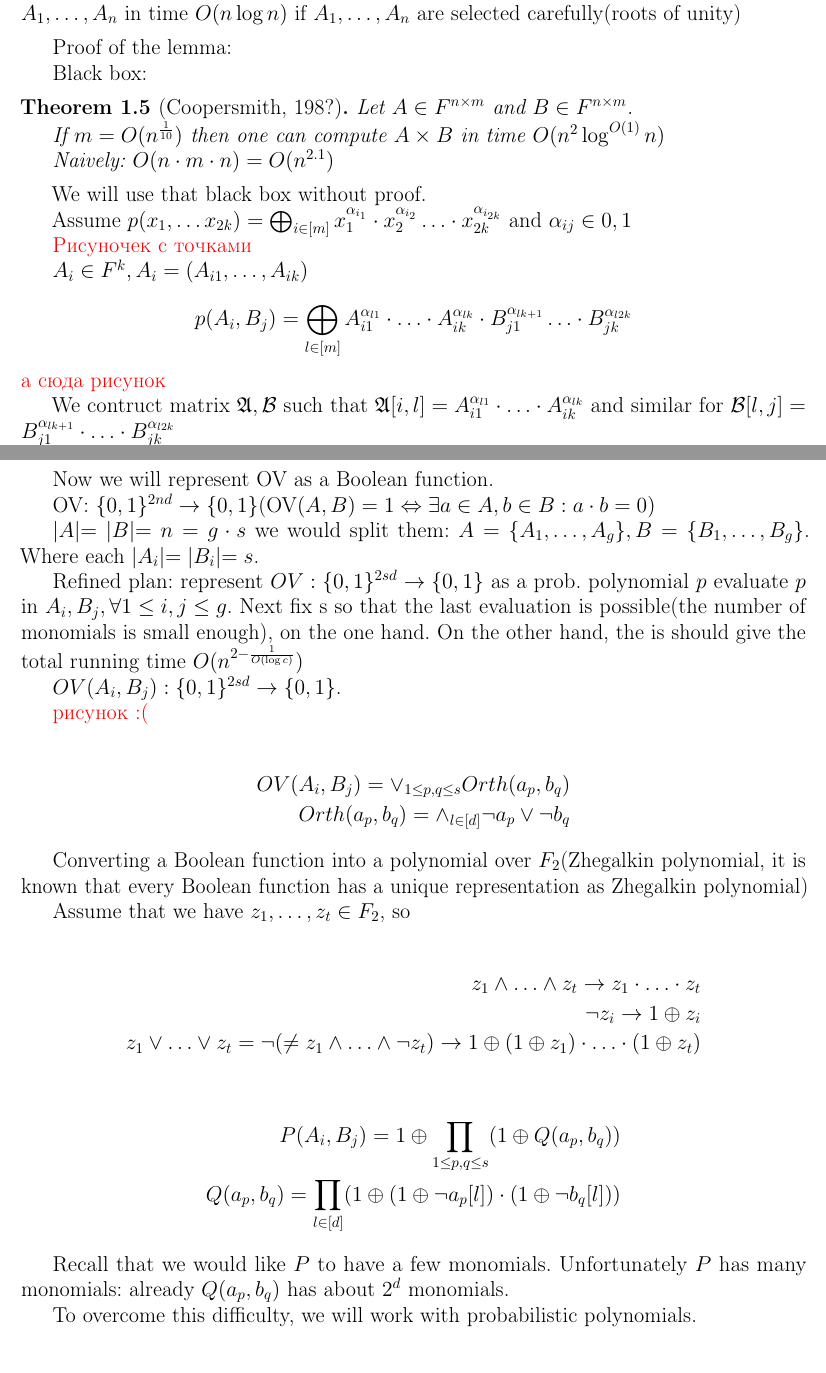
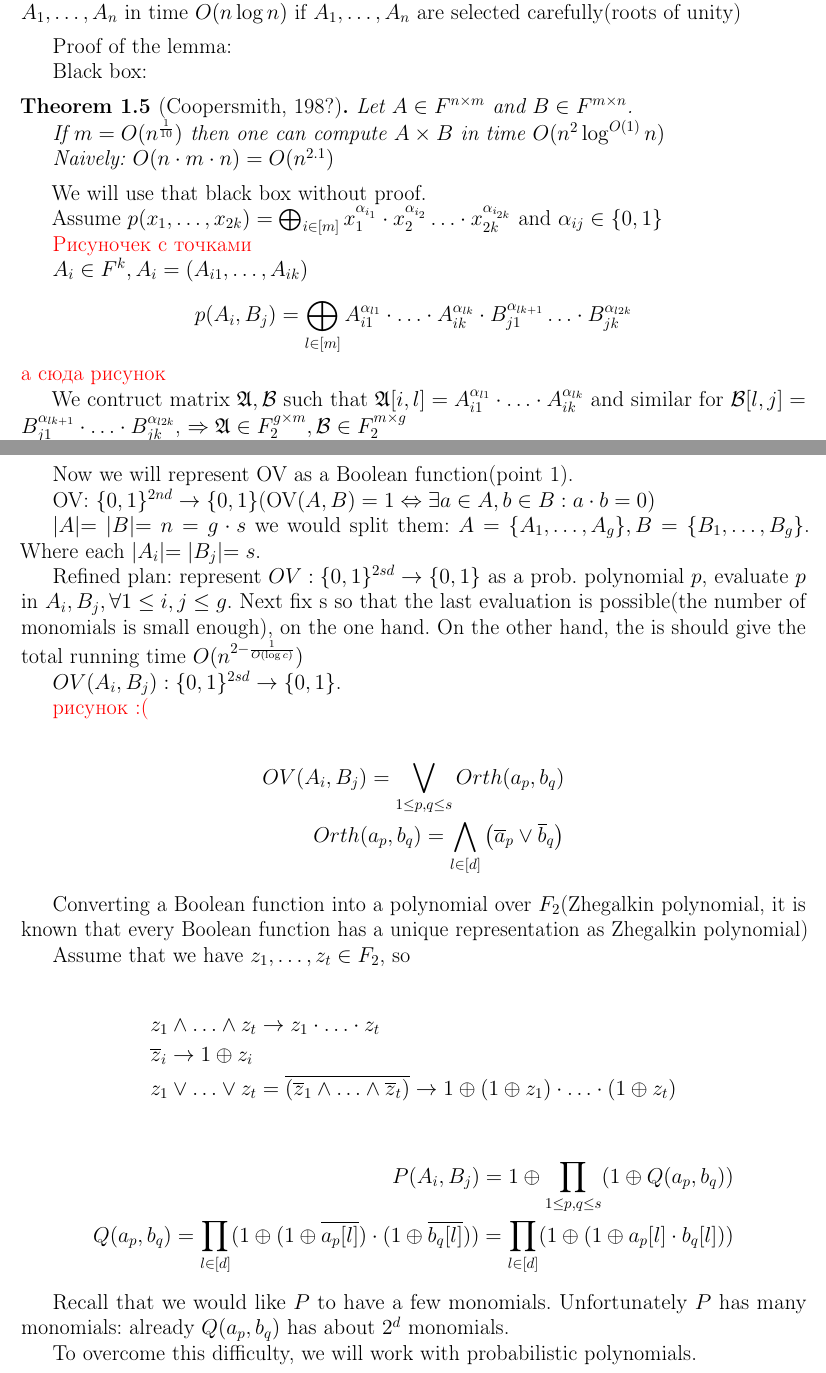
Before and after one commit to buyolitsez/Fine-Grained-Complexity-Lectures, a LaTeX document (main.tex, which reads sections/06.tex): two parts of pages 2 and 3 of 5, joined at a grey line, cut so that both start at the same text. Compiled offline with pdfLaTeX.

Commit message:
minor fixes lec 6

```diff
--- a/main.tex
+++ b/main.tex
@@ -73,13 +73,13 @@
 \theoremstyle{plain}
 \newtheorem*{lm*}{Лемма}
 \theoremstyle{plain}
-\newtheorem*{crly*}{Следствие}
+\newtheorem*{crly*}{Corollary}
 \theoremstyle{plain}
 \newtheorem*{prop*}{Предложение}
 \theoremstyle{definition}
 \newtheorem*{exmpl*}{Пример}
 \theoremstyle{definition}
-\newtheorem*{remrk*}{Замечание}
+\newtheorem*{remrk*}{Remark}
 \theoremstyle{definition}
 \newtheorem*{claim*}{Утверждение}
 \theoremstyle{definition}
@@ -90,7 +90,7 @@
 \newtheorem*{exercise*}{Упражнение}
 
 % small caps "proof" label
-\addto\captionsrussian{\renewcommand\proofname{\normalfont\textsc{Доказательство}}}
+\addto\captionsrussian{\renewcommand\proofname{\normalfont\textsc{Proof}}}
 
 % some aliases
 \newcommand{\R}{\ensuremath \mathbb{R}}
--- a/sections/06.tex
+++ b/sections/06.tex
@@ -67,19 +70,19 @@
 		\]
 		{\color{red} а сюда рисунок}
 
-		We contruct matrix $\A, \B$ such that $\A[i, l] = A_{i 1}^{\alpha_{l 1}} \cdot \dots \cdot A_{i k}^{\alpha_{l k}}$ and similar for $\B[l, j] = B_{j 1}^{\alpha_{l k + 1}} \cdot \dots \cdot B_{j k}^{\alpha_{l 2k}}$
+		We contruct matrix $\A, \B$ such that $\A[i, l] = A_{i 1}^{\alpha_{l 1}} \cdot \dots \cdot A_{i k}^{\alpha_{l k}}$ and similar for $\B[l, j] = B_{j 1}^{\alpha_{l k + 1}} \cdot \dots \cdot B_{j k}^{\alpha_{l 2k}}$, $\Rightarrow \A \in F_2^{g \times m}, \B \in F_2^{m \times g}$
 
 		Now $P(A_i, B_j) = (\A \times \B)[i, j]$. Because $m = O(g^{\frac{1}{10}})$ it means that we can use our black box and proof will be finished.
 	\end{proof}
 
-	Now we will represent OV as a Boolean function.
+	Now we will represent OV as a Boolean function(point 1).
 
 	OV: $\{0, 1\}^{2nd} \to \{0, 1\}$(OV$(A, B) = 1 \Leftrightarrow \exists a \in A, b \in B : a \cdot b = 0 )$
 
 	$|A| = |B| = n = g \cdot s$ we would split them: $A = \{ A_1, \dots, A_g\}, B = \{B_1, \dots, B_g\}$.
-	Where each $|A_i| = |B_i| = s$.
+	Where each $|A_i| = |B_j| = s$.
 
-	Refined plan: represent $OV : \{0, 1\}^{2sd} \to \{0, 1\}$ as a prob. polynomial $p$  evaluate $p$ in $A_i, B_j, \forall 1 \leq i, j \leq g$.
+	Refined plan: represent $OV : \{0, 1\}^{2sd} \to \{0, 1\}$ as a prob. polynomial $p$,  evaluate $p$ in $A_i, B_j, \forall 1 \leq i, j \leq g$.
 	Next fix s so that the last evaluation is possible(the number of monomials is small enough), on the one hand. On the other hand, the is should give the total running time $O(n^{2 - \frac{1}{O(\log c)}})$
 
 	$OV(A_i, B_j) : \{0, 1\}^{2sd} \to \{0, 1\}$.
@@ -87,8 +90,8 @@
 	{\color{red} рисунок :(}
 
 	\begin{align*}
-		OV(A_i, B_j) = \lor_{1 \leq p, q \leq s} Orth(a_p, b_q) \\
-		Orth(a_p, b_q) = \land_{l \in [d]} \neg a_p \lor \neg b_q
+		OV(A_i, B_j) = \bigvee_{1 \leq p, q \leq s} Orth(a_p, b_q) \\
+		Orth(a_p, b_q) = \bigwedge_{l \in [d]} \left(\overline a_p \lor \overline b_q\right)
 	\end{align*}
 
 	Converting a Boolean function into a polynomial over $F_2$(Zhegalkin polynomial, it is known that every Boolean function has a unique representation as Zhegalkin polynomial)
@@ -96,14 +99,14 @@
 	Assume that we have $z_1, \dots, z_t \in F_2$, so
 
 	\begin{align*}
-		z_1 \land \dots \land z_t \to z_1 \cdot \dots \cdot z_t \\
-		\neg z_i \to 1 \oplus z_i \\
-		z_1 \lor \dots \lor z_t = \neg (\neq z_1 \land \dots \land \neg z_t) \to 1 \oplus (1 \oplus z_1) \cdot \dots \cdot (1 \oplus z_t)
+		&z_1 \land \dots \land z_t \to z_1 \cdot \dots \cdot z_t \\
+		&\overline z_i \to 1 \oplus z_i \\
+		&z_1 \lor \dots \lor z_t = \overline{(\overline z_1 \land \dots \land \overline z_t)} \to 1 \oplus (1 \oplus z_1) \cdot \dots \cdot (1 \oplus z_t)
 	\end{align*}
 
 	\begin{align*}
 		P(A_i, B_j) = 1 \oplus \prod_{1 \leq p, q \leq s} (1 \oplus Q(a_p, b_q))\\
-		Q(a_p, b_q) = \prod_{l \in [d]} (1 \oplus (1 \oplus \neg a_p[l]) \cdot (1 \oplus \neg b_q[l]))
+		Q(a_p, b_q) = \prod_{l \in [d]} (1 \oplus (1 \oplus \overline{a_p[l]}) \cdot (1 \oplus \overline {b_q[l]})) = \prod_{l \in [d]} (1 \oplus (1 \oplus a_p[l] \cdot b_q[l]))
 	\end{align*}
 
 	Recall that we would like $P$ to have a few monomials.
```
Also changed, not shown: sections/06.tex (33 more changed lines).
